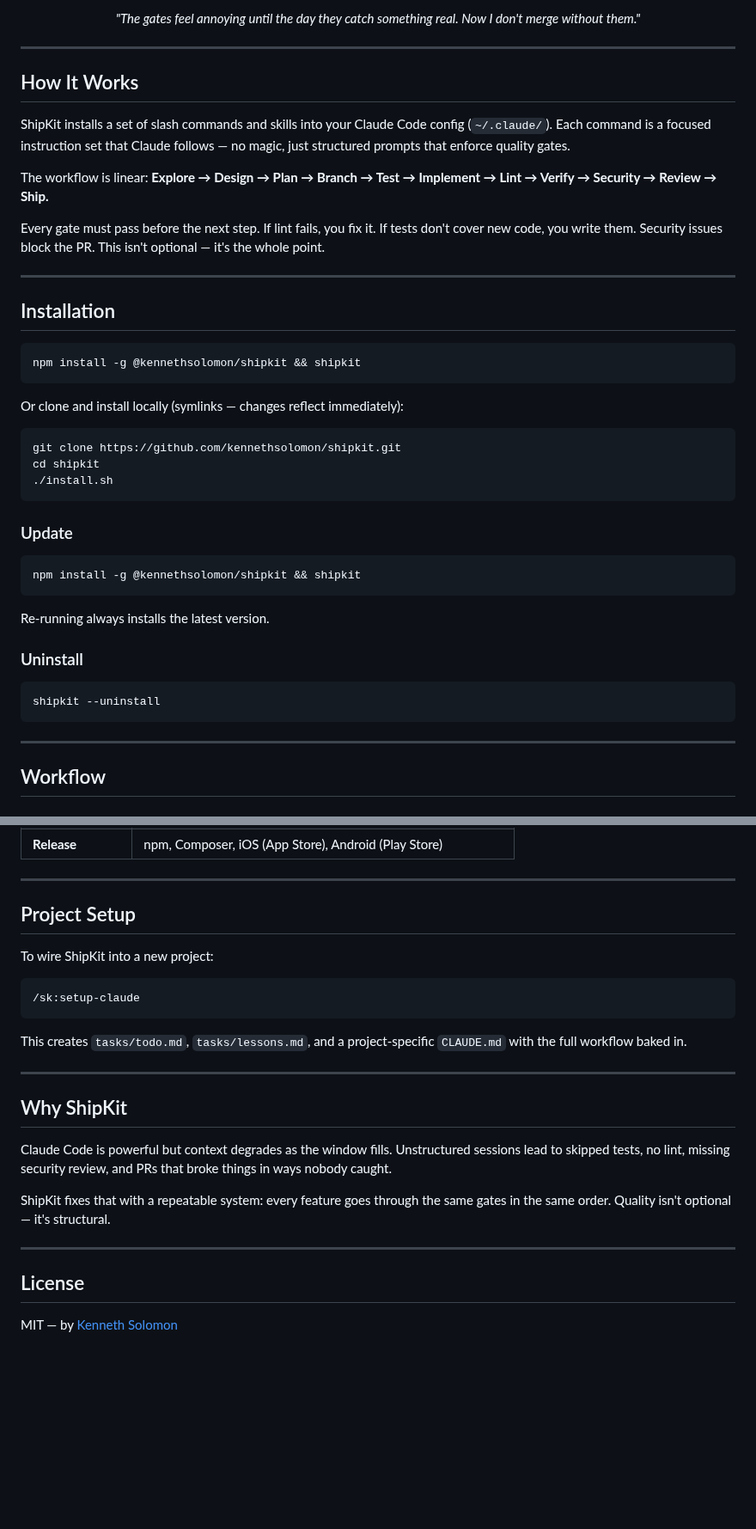
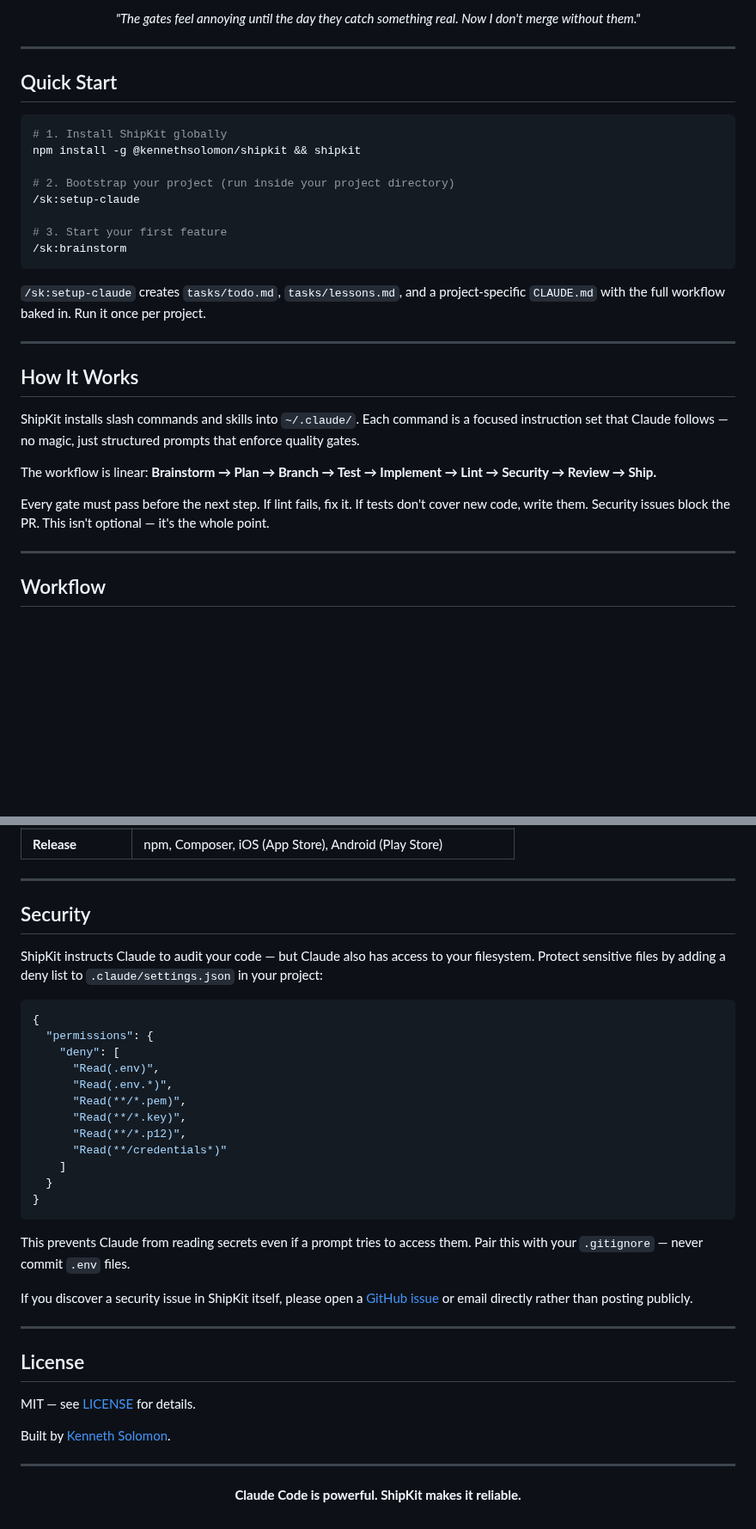
Before and after one commit to kennethsolomon/shipkit, a Markdown page: README.md, 2 parts joined by grey strips. Shown at 86% size. GitHub-like rendering; blank space fills up the shorter version.

Commit message:
docs: overhaul README — quick start, security section, cleaner structure
- Add Quick Start section (install → setup-claude → brainstorm)
- Add Security section with .claude/settings.json deny list example
- Merge "How It Works" + "Why ShipKit" into single section
- Remove duplicate install command and broken install.sh option
- Move profile switcher commands into Model Routing section
- Improve License with tagline closer

Co-Authored-By: Claude Sonnet 4.6 <noreply@anthropic.com>

````diff
--- a/README.md
+++ b/README.md
@@ -41,43 +41,30 @@ Works on Mac, Linux, and Windows.
 
 ---
 
-## How It Works
+## Quick Start
 
-ShipKit installs a set of slash commands and skills into your Claude Code config (`~/.claude/`). Each command is a focused instruction set that Claude follows — no magic, just structured prompts that enforce quality gates.
+```bash
+# 1. Install ShipKit globally
+npm install -g @kennethsolomon/shipkit && shipkit
 
-The workflow is linear: **Explore → Design → Plan → Branch → Test → Implement → Lint → Verify → Security → Review → Ship.**
+# 2. Bootstrap your project (run inside your project directory)
+/sk:setup-claude
 
-Every gate must pass before the next step. If lint fails, you fix it. If tests don't cover new code, you write them. Security issues block the PR. This isn't optional — it's the whole point.
+# 3. Start your first feature
+/sk:brainstorm
+```
+
+`/sk:setup-claude` creates `tasks/todo.md`, `tasks/lessons.md`, and a project-specific `CLAUDE.md` with the full workflow baked in. Run it once per project.
 
 ---
 
-## Installation
+## How It Works
 
-```bash
-npm install -g @kennethsolomon/shipkit && shipkit
-```
+ShipKit installs slash commands and skills into `~/.claude/`. Each command is a focused instruction set that Claude follows — no magic, just structured prompts that enforce quality gates.
 
-Or clone and install locally (symlinks — changes reflect immediately):
+The workflow is linear: **Brainstorm → Plan → Branch → Test → Implement → Lint → Security → Review → Ship.**
 
-```bash
-git clone https://github.com/kennethsolomon/shipkit.git
-cd shipkit
-./install.sh
-```
-
-### Update
-
-```bash
-npm install -g @kennethsolomon/shipkit && shipkit
-```
-
-Re-running always installs the latest version.
-
-### Uninstall
-
-```bash
-shipkit --uninstall
-```
+Every gate must pass before the next step. If lint fails, fix it. If tests don't cover new code, write them. Security issues block the PR. This isn't optional — it's the whole point.
 
 ---
 
@@ -288,26 +281,41 @@ ShipKit auto-detects your stack — no configuration needed.
 
 ---
 
-## Project Setup
+## Security
 
-To wire ShipKit into a new project:
+ShipKit instructs Claude to audit your code — but Claude also has access to your filesystem. Protect sensitive files by adding a deny list to `.claude/settings.json` in your project:
 
-```
-/sk:setup-claude
+```json
+{
+  "permissions": {
+    "deny": [
+      "Read(.env)",
+      "Read(.env.*)",
+      "Read(**/*.pem)",
+      "Read(**/*.key)",
+      "Read(**/*.p12)",
+      "Read(**/credentials*)"
+    ]
+  }
+}
 ```
 
-This creates `tasks/todo.md`, `tasks/lessons.md`, and a project-specific `CLAUDE.md` with the full workflow baked in.
+This prevents Claude from reading secrets even if a prompt tries to access them. Pair this with your `.gitignore` — never commit `.env` files.
 
----
-
-## Why ShipKit
-
-Claude Code is powerful but context degrades as the window fills. Unstructured sessions lead to skipped tests, no lint, missing security review, and PRs that broke things in ways nobody caught.
-
-ShipKit fixes that with a repeatable system: every feature goes through the same gates in the same order. Quality isn't optional — it's structural.
+If you discover a security issue in ShipKit itself, please open a [GitHub issue](https://github.com/kennethsolomon/shipkit/issues) or email directly rather than posting publicly.
 
 ---
 
 ## License
 
-MIT — by [Kenneth Solomon](https://github.com/kennethsolomon)
+MIT — see [LICENSE](LICENSE) for details.
+
+Built by [Kenneth Solomon](https://github.com/kennethsolomon).
+
+---
+
+<div align="center">
+
+**Claude Code is powerful. ShipKit makes it reliable.**
+
+</div>
````
Also changed, not shown: other parts of README.md (+10 -4 lines).
